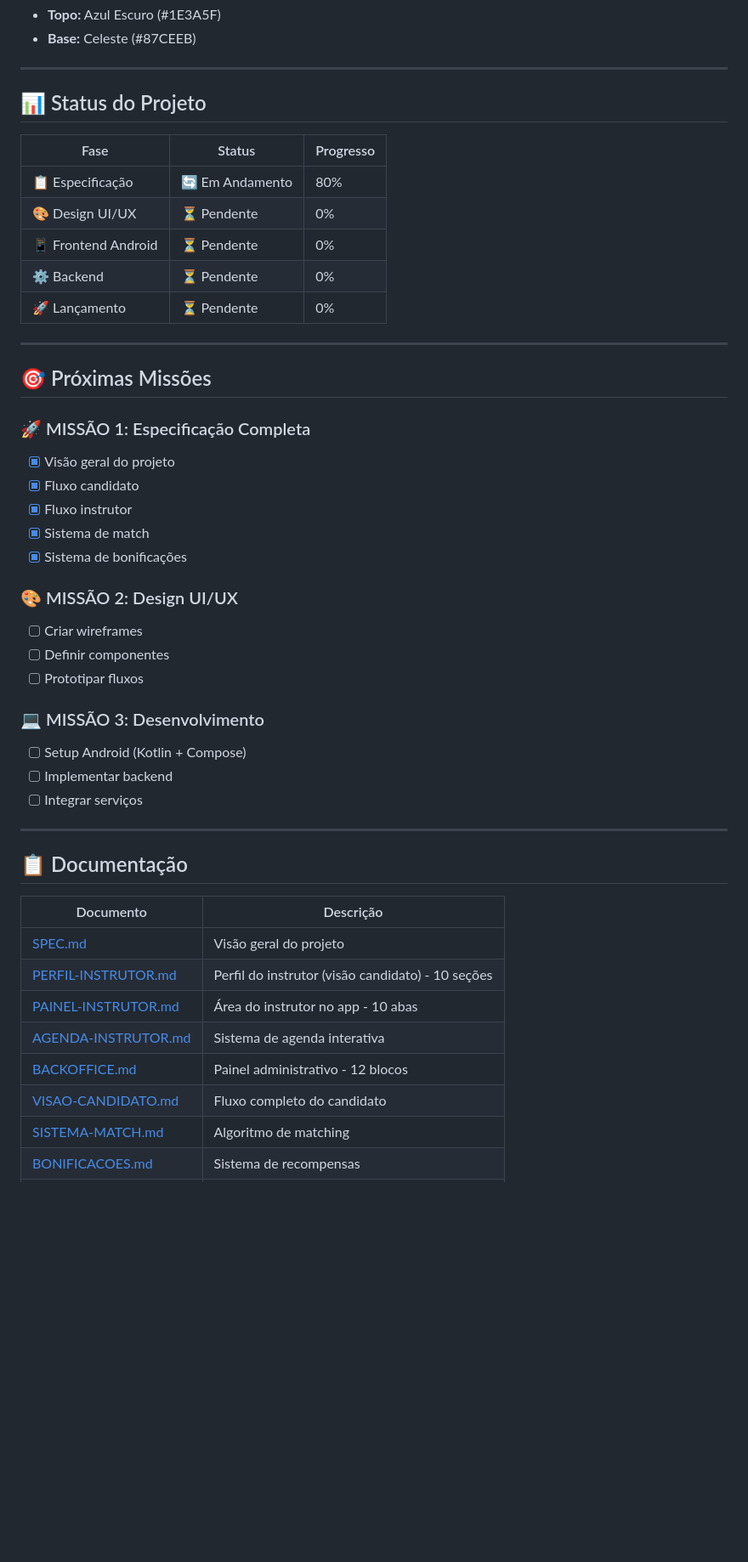
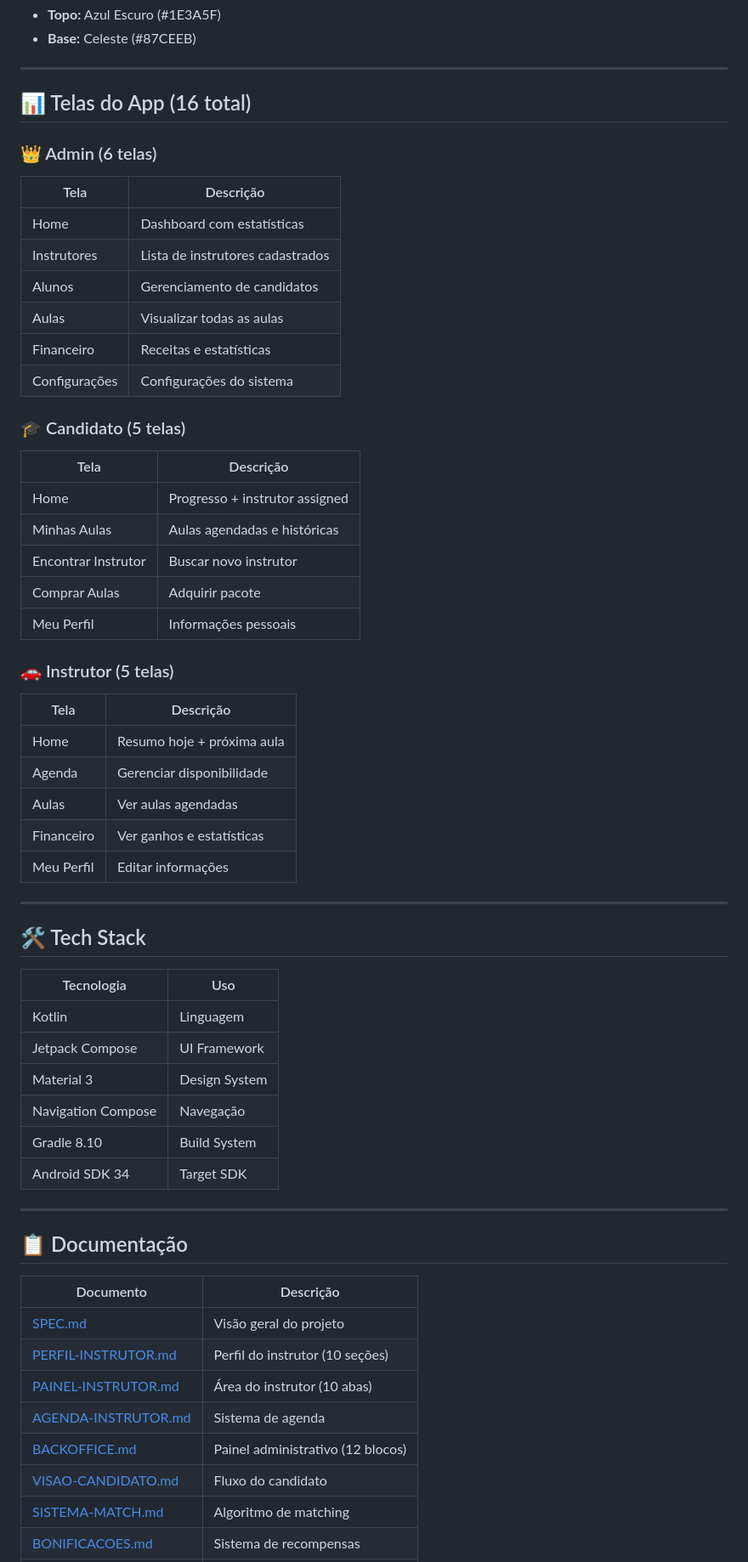
Before and after one commit to Deivisan/CNH-mais, a Markdown page: PROJECT_README.md, the part around one of its changes. Shown at 85% size. Rendered like a GitHub page; blank space fills up the shorter version.

Commit message:
docs: atualizar PROJECT_README.md com APK v0.01 pre-alpha
- Adicionar link do release
- Listar 16 telas (Admin, Candidato, Instrutor)
- Changelog atualizado
- Próximos passos definidos

```diff
--- a/PROJECT_README.md
+++ b/PROJECT_README.md
@@ -38,36 +50,48 @@
 
 ---
 
-## 📊 Status do Projeto
+## 📊 Telas do App (16 total)
 
-| Fase | Status | Progresso |
-|------|--------|-----------|
-| 📋 Especificação | 🔄 Em Andamento | 80% |
-| 🎨 Design UI/UX | ⏳ Pendente | 0% |
-| 📱 Frontend Android | ⏳ Pendente | 0% |
-| ⚙️ Backend | ⏳ Pendente | 0% |
-| 🚀 Lançamento | ⏳ Pendente | 0% |
+### 👑 Admin (6 telas)
+| Tela | Descrição |
+|------|-----------|
+| Home | Dashboard com estatísticas |
+| Instrutores | Lista de instrutores cadastrados |
+| Alunos | Gerenciamento de candidatos |
+| Aulas | Visualizar todas as aulas |
+| Financeiro | Receitas e estatísticas |
+| Configurações | Configurações do sistema |
+
+### 🎓 Candidato (5 telas)
+| Tela | Descrição |
+|------|-----------|
+| Home | Progresso + instrutor assigned |
+| Minhas Aulas | Aulas agendadas e históricas |
+| Encontrar Instrutor | Buscar novo instrutor |
+| Comprar Aulas | Adquirir pacote |
+| Meu Perfil | Informações pessoais |
+
+### 🚗 Instrutor (5 telas)
+| Tela | Descrição |
+|------|-----------|
+| Home | Resumo hoje + próxima aula |
+| Agenda | Gerenciar disponibilidade |
+| Aulas | Ver aulas agendadas |
+| Financeiro | Ver ganhos e estatísticas |
+| Meu Perfil | Editar informações |
 
 ---
 
-## 🎯 Próximas Missões
+## 🛠️ Tech Stack
 
-### 🚀 MISSÃO 1: Especificação Completa
-- [x] Visão geral do projeto
-- [x] Fluxo candidato
-- [x] Fluxo instrutor
-- [x] Sistema de match
-- [x] Sistema de bonificações
-
-### 🎨 MISSÃO 2: Design UI/UX
-- [ ] Criar wireframes
-- [ ] Definir componentes
-- [ ] Prototipar fluxos
-
-### 💻 MISSÃO 3: Desenvolvimento
-- [ ] Setup Android (Kotlin + Compose)
-- [ ] Implementar backend
-- [ ] Integrar serviços
+| Tecnologia | Uso |
+|------------|-----|
+| Kotlin | Linguagem |
+| Jetpack Compose | UI Framework |
+| Material 3 | Design System |
+| Navigation Compose | Navegação |
+| Gradle 8.10 | Build System |
+| Android SDK 34 | Target SDK |
 
 ---
 
@@ -76,11 +100,11 @@
 | Documento | Descrição |
 |-----------|-----------|
 | [SPEC.md](./docs/SPEC.md) | Visão geral do projeto |
-| [PERFIL-INSTRUTOR.md](./docs/PERFIL-INSTRUTOR.md) | Perfil do instrutor (visão candidato) - 10 seções |
-| [PAINEL-INSTRUTOR.md](./docs/PAINEL-INSTRUTOR.md) | Área do instrutor no app - 10 abas |
-| [AGENDA-INSTRUTOR.md](./docs/AGENDA-INSTRUTOR.md) | Sistema de agenda interativa |
-| [BACKOFFICE.md](./docs/BACKOFFICE.md) | Painel administrativo - 12 blocos |
-| [VISAO-CANDIDATO.md](./docs/VISAO-CANDIDATO.md) | Fluxo completo do candidato |
+| [PERFIL-INSTRUTOR.md](./docs/PERFIL-INSTRUTOR.md) | Perfil do instrutor (10 seções) |
+| [PAINEL-INSTRUTOR.md](./docs/PAINEL-INSTRUTOR.md) | Área do instrutor (10 abas) |
+| [AGENDA-INSTRUTOR.md](./docs/AGENDA-INSTRUTOR.md) | Sistema de agenda |
+| [BACKOFFICE.md](./docs/BACKOFFICE.md) | Painel administrativo (12 blocos) |
+| [VISAO-CANDIDATO.md](./docs/VISAO-CANDIDATO.md) | Fluxo do candidato |
 | [SISTEMA-MATCH.md](./docs/SISTEMA-MATCH.md) | Algoritmo de matching |
 | [BONIFICACOES.md](./docs/BONIFICACOES.md) | Sistema de recompensas |
 | [AGENTS.md](./AGENTS.md) | Contexto para agentes IA |
```
Also changed, not shown: other parts of PROJECT_README.md (+48 -9 lines).
